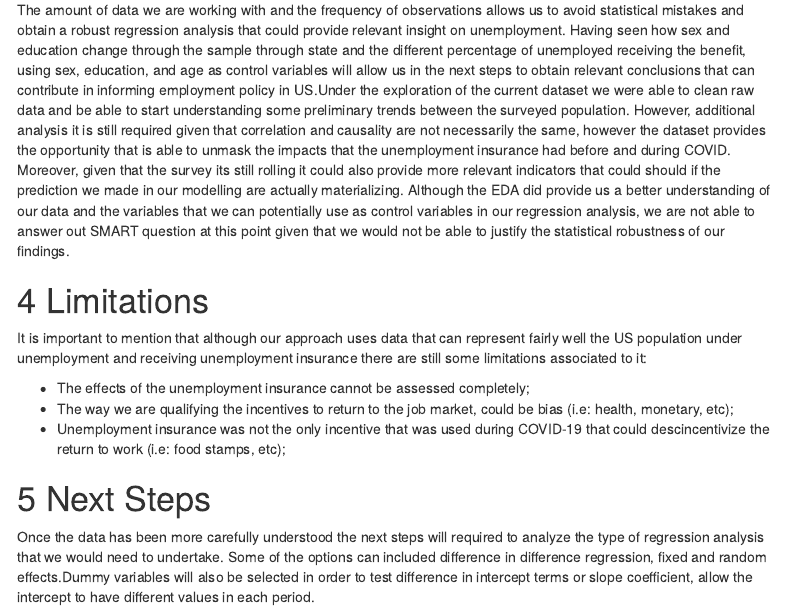
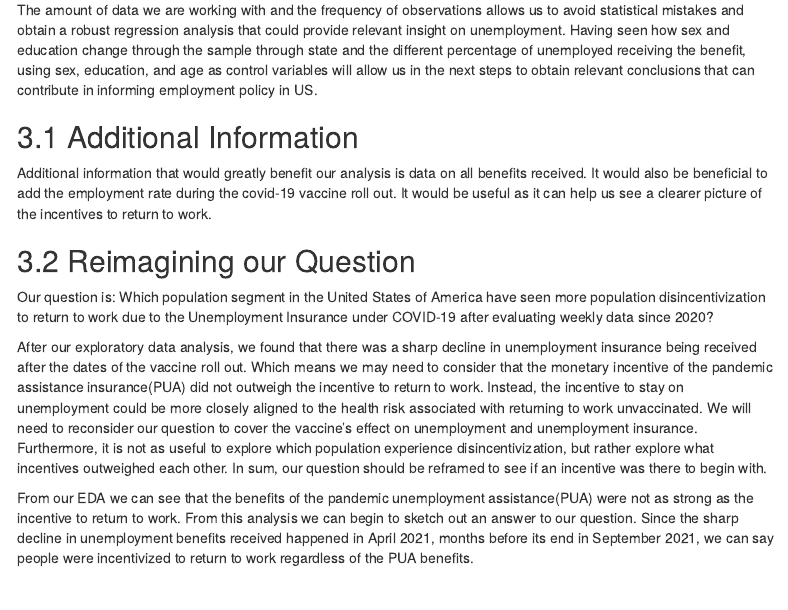
Before and after one commit to apmejiac/DS6101_G3, an R Markdown document (G3_Mid_term_project_v2.Rmd): the page in a window 1100 px wide, from 9190 px down. Rendered offline with R 4.5, knitr and Pandoc, with nearby package versions; some code elsewhere in the file could not run offline; menus at the side of the page are left out.

Commit message:
Update G3_Mid_term_project_v2.Rmd

```diff
--- a/G3_Mid_term_project_v2.Rmd
+++ b/G3_Mid_term_project_v2.Rmd
@@ -572,8 +572,19 @@ We reject the null hypothesis given that the p-value is smaller than 0.05.There
 
 # Findings and Conclusions
 
-The amount of data we are working with and the frequency of observations allows us to avoid statistical mistakes and obtain a robust regression analysis that could provide relevant insight on unemployment. Having seen how sex and education change through the sample through state and the different percentage of unemployed receiving the benefit, using sex, education, and age as control variables will allow us in the next steps to obtain relevant conclusions that can contribute in informing employment policy in US.Under the exploration of the current dataset we were able to clean raw data and be able to start understanding some preliminary trends between the surveyed population. However, additional analysis it is still required given that correlation and causality are not necessarily the same, however the dataset provides the opportunity that is able to unmask the impacts that the unemployment insurance had before and during COVID. Moreover, given that the survey its still rolling it could also provide more relevant indicators that could should if the prediction we made in our modelling are actually materializing. Although the EDA did provide us a better understanding of our data and the variables that we can potentially use as control variables in our regression analysis, we are not able to answer out SMART question at this point given that we would not be able to justify the statistical robustness of our findings.
+The amount of data we are working with and the frequency of observations allows us to avoid statistical mistakes and obtain a robust regression analysis that could provide relevant insight on unemployment. Having seen how sex and education change through the sample through state and the different percentage of unemployed receiving the benefit, using sex, education, and age as control variables will allow us in the next steps to obtain relevant conclusions that can contribute in informing employment policy in US.
 
+
+## Additional Information
+Additional information that would greatly benefit our analysis is data on all benefits received. It would also be beneficial to add the employment rate during the covid-19 vaccine roll out. It would be useful as it can help us see a clearer picture of the incentives to return to work.
+
+## Reimagining our Question
+Our question is:
+Which population segment in the United States of America have seen more population disincentivization to return to work due to the Unemployment Insurance under COVID-19 after evaluating weekly data since 2020?
+
+After our exploratory data analysis, we found that there was a sharp decline in unemployment insurance being received after the dates of the vaccine roll out. Which means we may need to consider that the monetary incentive of the pandemic assistance insurance(PUA) did not outweigh the incentive to return to work. Instead, the incentive to stay on unemployment could be more closely aligned to the health risk associated with returning to work unvaccinated. We will need to reconsider our question to cover the vaccine's effect on unemployment and unemployment insurance. Furthermore, it is not as useful to explore which population experience disincentivization, but rather explore what incentives outweighed each other. In sum, our question should be reframed to see if an incentive was there to begin with.
+
+From our EDA we can see that the benefits of the pandemic unemployment assistance(PUA) were not as strong as the incentive to return to work. From this analysis we can begin to sketch out an answer to our question. Since the sharp decline in unemployment benefits received happened in April 2021, months before its end in September 2021, we can say people were incentivized to return to work regardless of the PUA benefits.
 
 # Limitations
 
```
